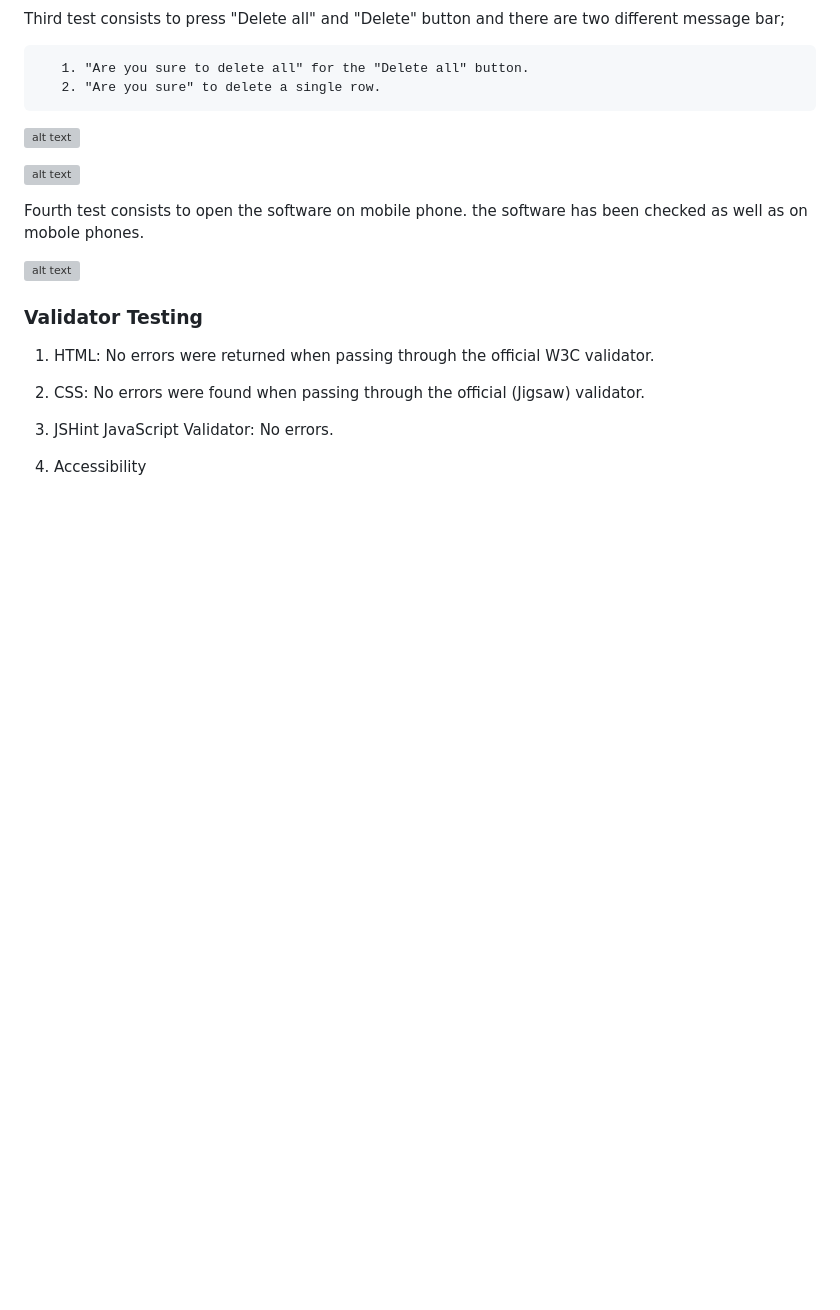
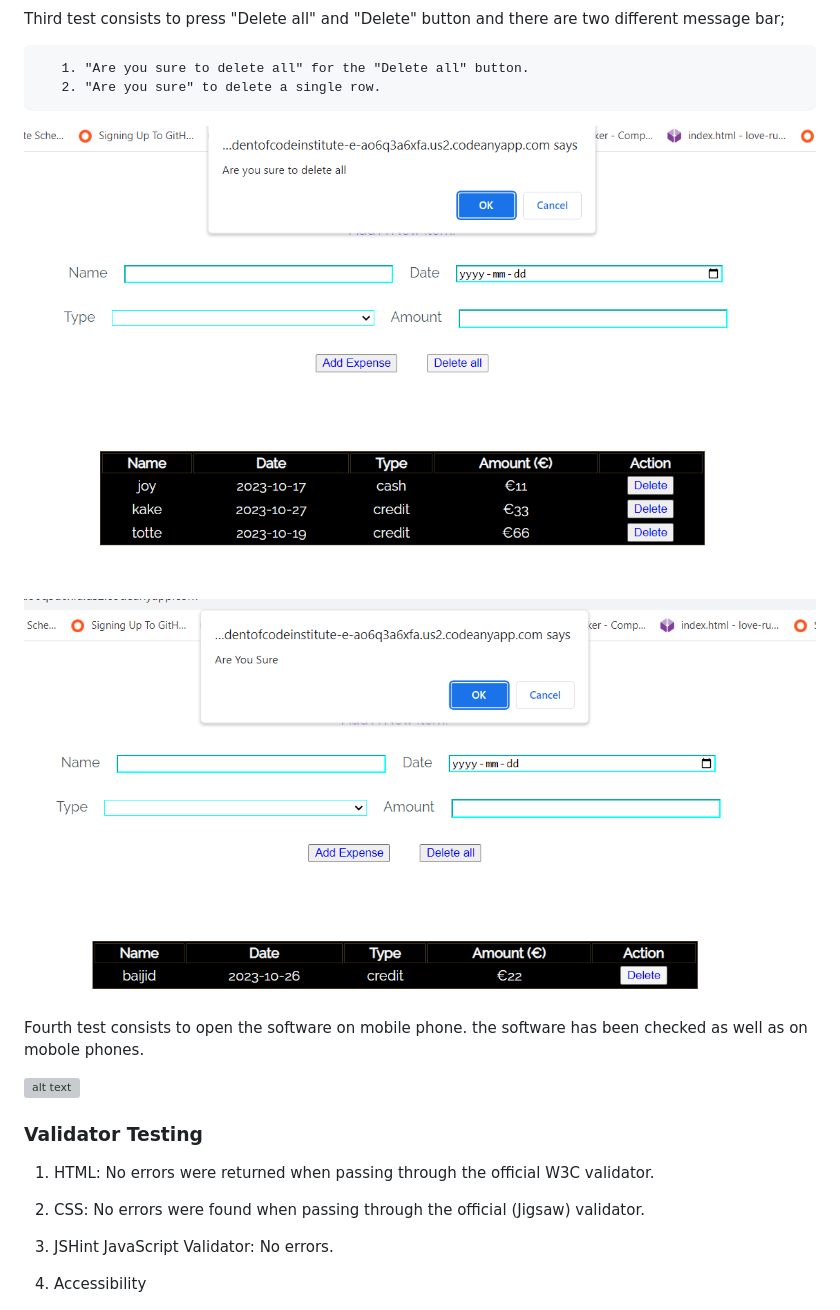
Before and after one commit to Studentofcodeinstitute/expense-tracker-renovated, a Markdown page: README.md, the part around the change. GitHub-like rendering; pictures changed too: assets/images/ext.deleteall.png (added), assets/images/ext.deletesingle.png (added); blank space fills up the shorter version; grey boxes are pictures that could not be loaded.

Commit message:
Add two images for delete section into README.md file

```diff
--- a/README.md
+++ b/README.md
@@ -58,9 +58,9 @@ Third test consists to press "Delete all" and "Delete" button and there are two
        2. "Are you sure" to delete a single row.
 
 
-![alt text](assets/images/test3.png)
+![alt text](assets/images/ext.deleteall.png)
 
-![alt text](assets/images/test3-2.png)
+![alt text](assets/images/ext.deletesingle.png)
 
 Fourth test consists to open the software on mobile phone. the software has been checked as well as on mobole phones.
 
```
